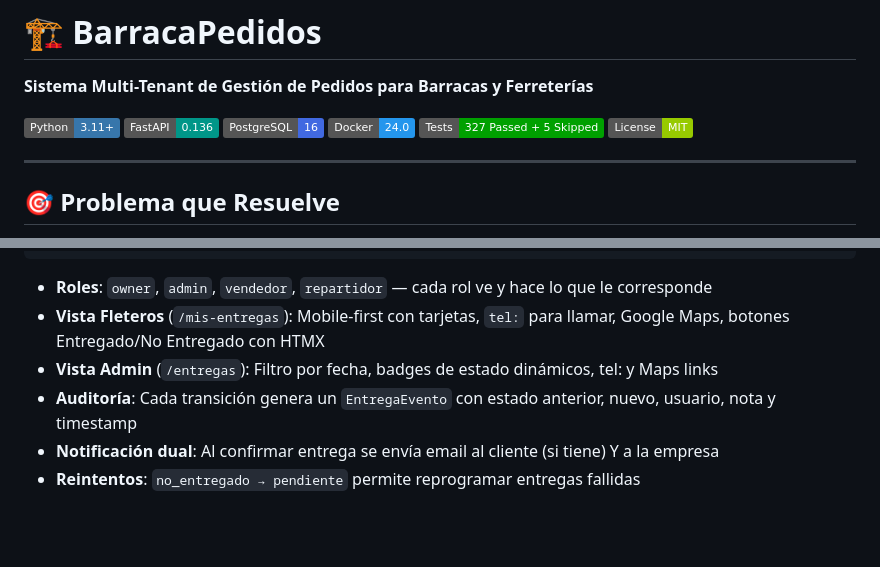
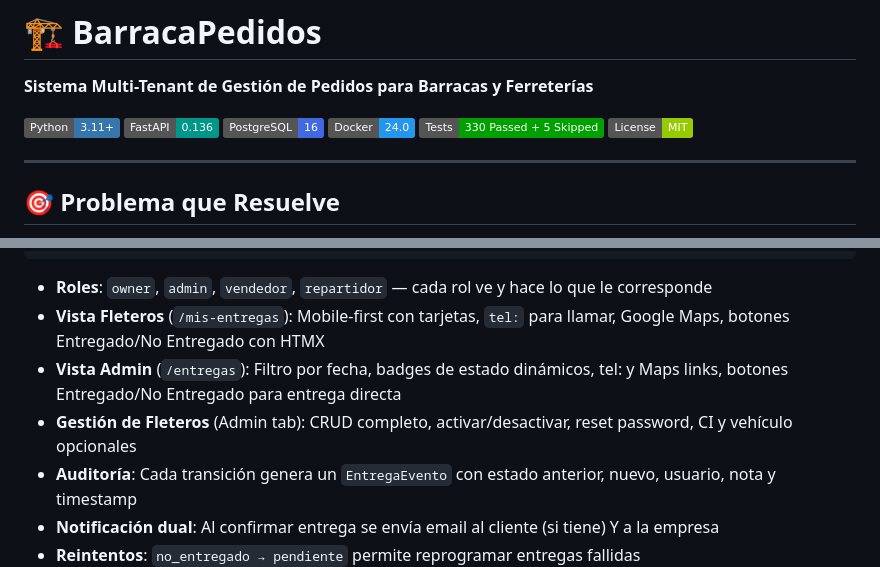
Before and after one commit to Ponce1969/aplicacion_pedidos_multitenant, a Markdown page: README.md, 2 parts joined by grey strips. Drawn GitHub-style; badges without logos; blank space fills up the shorter version.

```diff
--- a/README.md
+++ b/README.md
@@ -6,7 +6,7 @@
 ![FastAPI](https://img.shields.io/badge/FastAPI-0.136-009688?style=flat&logo=fastapi&logoColor=white)
 ![PostgreSQL](https://img.shields.io/badge/PostgreSQL-16-4169E1?style=flat&logo=postgresql&logoColor=white)
 ![Docker](https://img.shields.io/badge/Docker-24.0-2496ED?style=flat&logo=docker&logoColor=white)
-![Tests](https://img.shields.io/badge/Tests-327%20Passed%20%2B%205%20Skipped-00A000?style=flat&logo=pytest&logoColor=white)
+![Tests](https://img.shields.io/badge/Tests-330%20Passed%20%2B%205%20Skipped-00A000?style=flat&logo=pytest&logoColor=white)
 ![License](https://img.shields.io/badge/License-MIT-green?style=flat)
 
 ---
@@ -104,7 +104,8 @@ pendiente ──→ asignado ──→ en_camino ──→ entregado ✔
 
 - **Roles**: `owner`, `admin`, `vendedor`, `repartidor` — cada rol ve y hace lo que le corresponde
 - **Vista Fleteros** (`/mis-entregas`): Mobile-first con tarjetas, `tel:` para llamar, Google Maps, botones Entregado/No Entregado con HTMX
-- **Vista Admin** (`/entregas`): Filtro por fecha, badges de estado dinámicos, tel: y Maps links
+- **Vista Admin** (`/entregas`): Filtro por fecha, badges de estado dinámicos, tel: y Maps links, botones Entregado/No Entregado para entrega directa
+- **Gestión de Fleteros** (Admin tab): CRUD completo, activar/desactivar, reset password, CI y vehículo opcionales
 - **Auditoría**: Cada transición genera un `EntregaEvento` con estado anterior, nuevo, usuario, nota y timestamp
 - **Notificación dual**: Al confirmar entrega se envía email al cliente (si tiene) Y a la empresa
 - **Reintentos**: `no_entregado → pendiente` permite reprogramar entregas fallidas
```
Also changed, not shown: other parts of README.md (+19 -5 lines).
